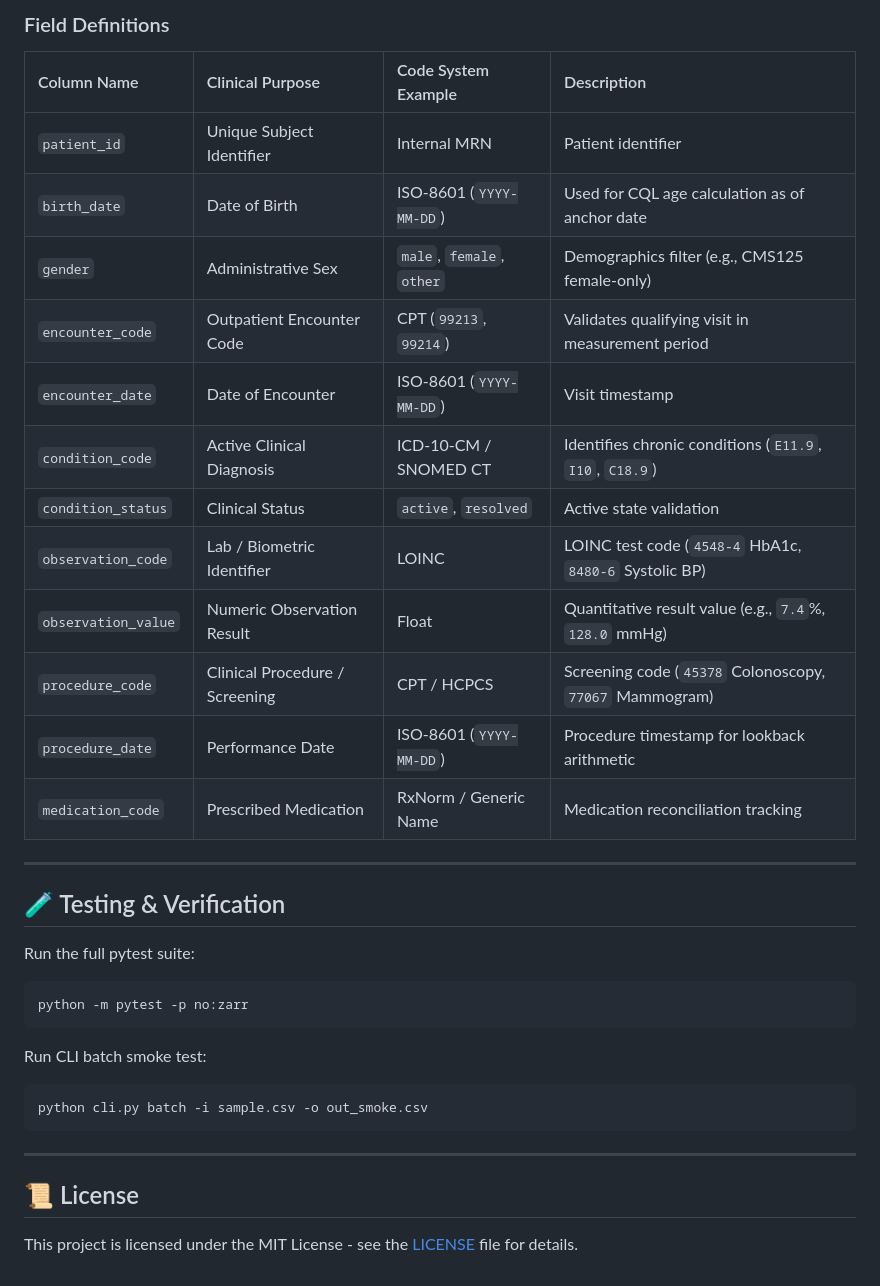
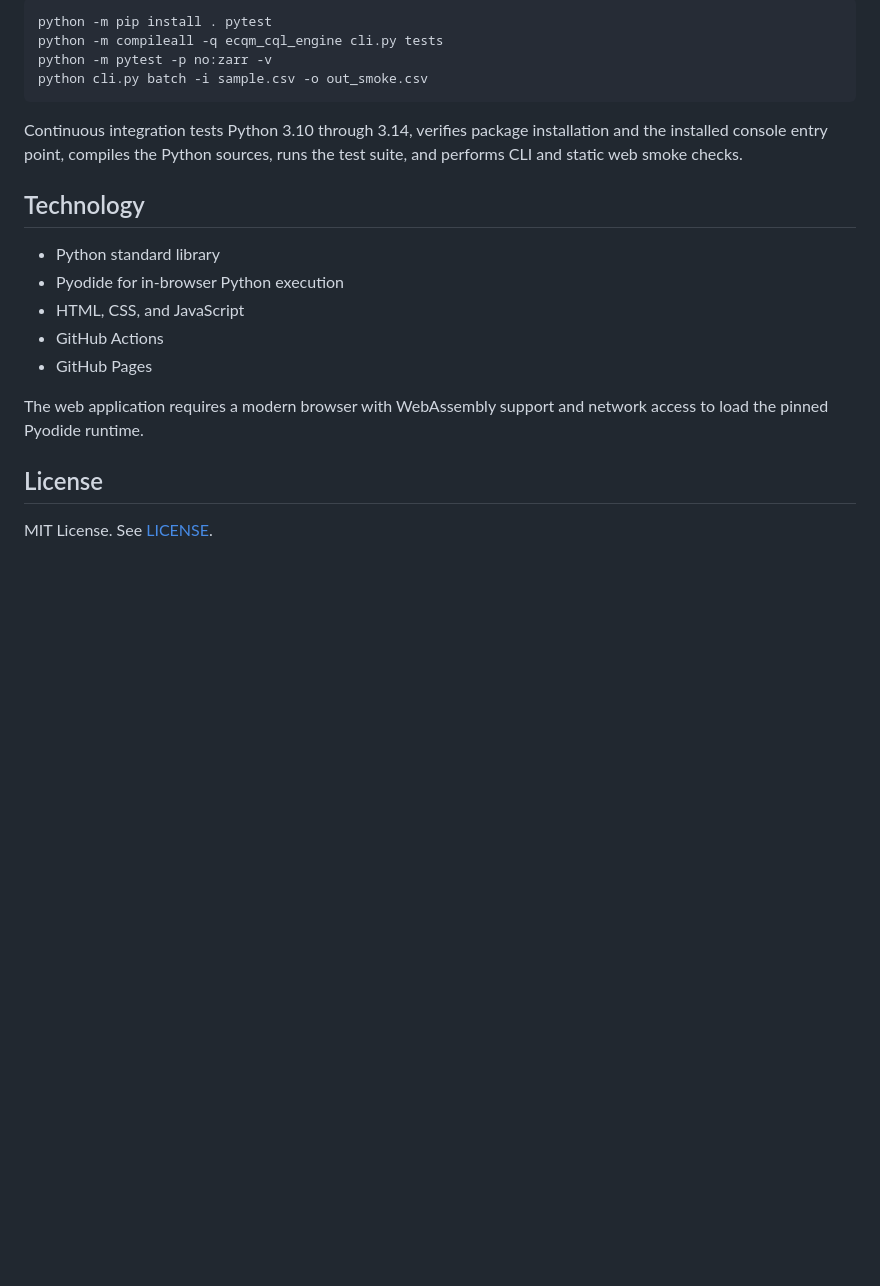
Before and after one commit to abusuraihsakhri/clinical-quality-ecqm-cql-engine, a Markdown page: README.md, the part around one of its changes. GitHub-like rendering; blank space fills up the shorter version.

````diff
--- a/README.md
+++ b/README.md
@@ -99,36 +88,21 @@ PT-1006,1995-02-14,male,99212,2026-01-10,,,,,,,,,,
-### Field Definitions
-
-| Column Name | Clinical Purpose | Code System Example | Description |
-|:---|:---|:---|:---|
-| `patient_id` | Unique Subject Identifier | Internal MRN | Patient identifier |
-| `birth_date` | Date of Birth | ISO-8601 (`YYYY-MM-DD`) | Used for CQL age calculation as of anchor date |
-| `gender` | Administrative Sex | `male`, `female`, `other` | Demographics filter (e.g., CMS125 female-only) |
-| `encounter_code` | Outpatient Encounter Code | CPT (`99213`, `99214`) | Validates qualifying visit in measurement period |
-| `encounter_date` | Date of Encounter | ISO-8601 (`YYYY-MM-DD`) | Visit timestamp |
-| `condition_code` | Active Clinical Diagnosis | ICD-10-CM / SNOMED CT | Identifies chronic conditions (`E11.9`, `I10`, `C18.9`) |
-| `condition_status`| Clinical Status | `active`, `resolved` | Active state validation |
-| `observation_code`| Lab / Biometric Identifier | LOINC | LOINC test code (`4548-4` HbA1c, `8480-6` Systolic BP) |
-| `observation_value`| Numeric Observation Result | Float | Quantitative result value (e.g., `7.4`%, `128.0` mmHg) |
-| `procedure_code` | Clinical Procedure / Screening | CPT / HCPCS | Screening code (`45378` Colonoscopy, `77067` Mammogram) |
-| `procedure_date` | Performance Date | ISO-8601 (`YYYY-MM-DD`) | Procedure timestamp for lookback arithmetic |
-| `medication_code` | Prescribed Medication | RxNorm / Generic Name | Medication reconciliation tracking |
-
----
-
-## 🧪 Testing & Verification
-
-Run the full pytest suite:
-```bash
-python -m pytest -p no:zarr
-```
-
-Run CLI batch smoke test:
-```bash
+python -m pip install . pytest
+python -m compileall -q ecqm_cql_engine cli.py tests
+python -m pytest -p no:zarr -v
 python cli.py batch -i sample.csv -o out_smoke.csv
 ```
 
----
+Continuous integration tests Python 3.10 through 3.14, verifies package installation and the installed console entry point, compiles the Python sources, runs the test suite, and performs CLI and static web smoke checks.
 
-## 📜 License
+## Technology
 
-This project is licensed under the MIT License - see the [LICENSE](LICENSE) file for details.
+- Python standard library
+- Pyodide for in-browser Python execution
+- HTML, CSS, and JavaScript
+- GitHub Actions
+- GitHub Pages
+
+The web application requires a modern browser with WebAssembly support and network access to load the pinned Pyodide runtime.
+
+## License
+
+MIT License. See [LICENSE](LICENSE).
````
Also changed, not shown: other parts of README.md (+63 -74 lines).
